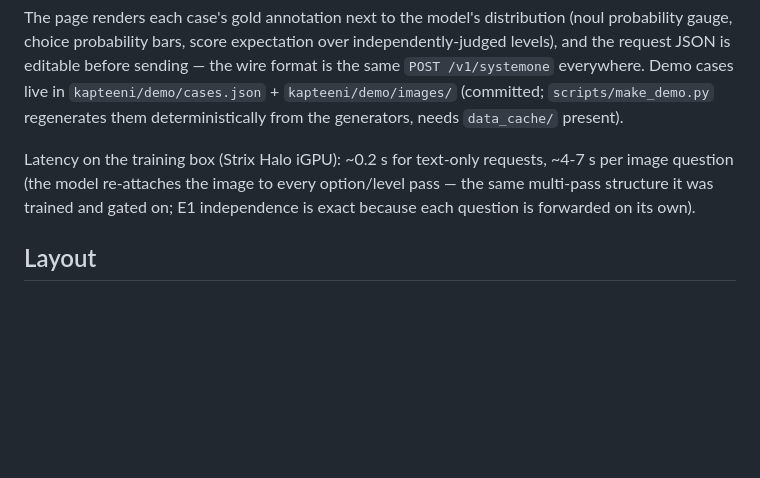
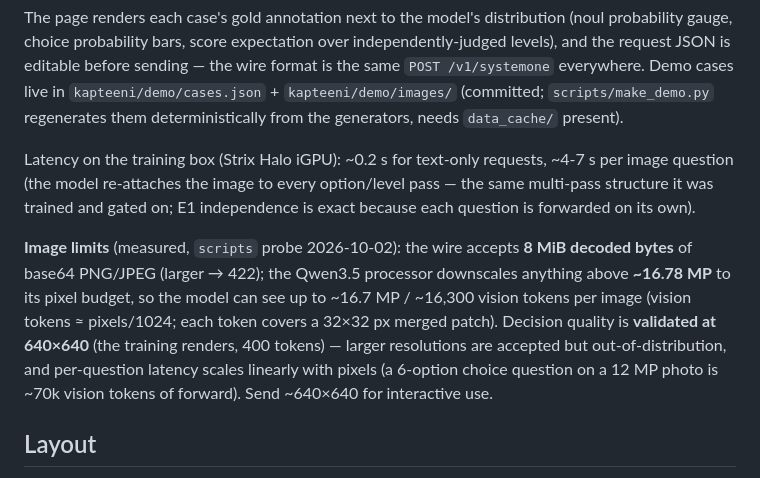
Before and after one commit to TriusAI/Kapteeni, a Markdown page: README.md, the part around the change. Rendered like a GitHub page; blank space fills up the shorter version.

Commit message:
README: measured image limits for v1.1c serving — 8 MiB wire cap, ~16.78 MP processor downscale budget (~16.3k vision tokens max), quality validated at 640x640, latency scales with pixels

```diff
--- a/README.md
+++ b/README.md
@@ -234,6 +234,17 @@ every option/level pass — the same multi-pass structure it was trained
 and gated on; E1 independence is exact because each question is
 forwarded on its own).
 
+**Image limits** (measured, `scripts` probe 2026-10-02): the wire accepts
+**8 MiB decoded bytes** of base64 PNG/JPEG (larger → 422); the Qwen3.5
+processor downscales anything above **~16.78 MP** to its pixel budget, so
+the model can see up to ~16.7 MP / ~16,300 vision tokens per image
+(vision tokens ≈ pixels/1024; each token covers a 32×32 px merged
+patch). Decision quality is **validated at 640×640** (the training
+renders, 400 tokens) — larger resolutions are accepted but
+out-of-distribution, and per-question latency scales linearly with
+pixels (a 6-option choice question on a 12 MP photo is ~70k vision
+tokens of forward). Send ~640×640 for interactive use.
+
 ## Layout
 
 - `kapteeni/contract.py` — the wire format as executable code (validation, answer
```
